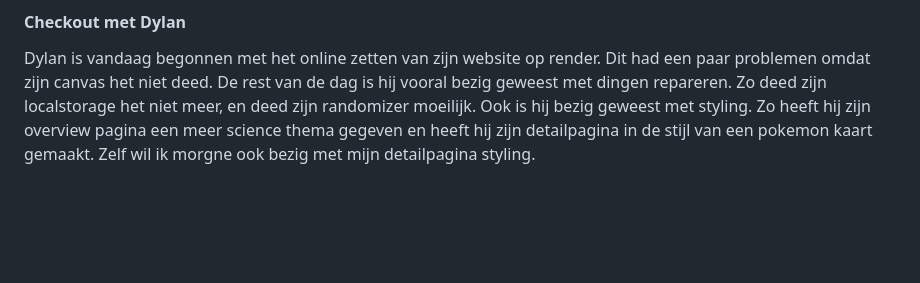
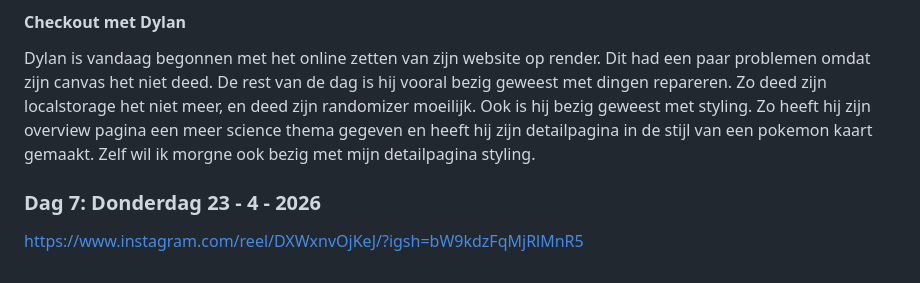
Before and after one commit to Smulvin/Melvin-Web_API, a Markdown page: README.md, the part around the change. GitHub-like rendering; blank space fills up the shorter version.

```diff
--- a/README.md
+++ b/README.md
@@ -256,3 +256,7 @@ In de ochtend begonnen we met een workshop over het online zetten van je website
 
 #### Checkout met Dylan
 Dylan is vandaag begonnen met het online zetten van zijn website op render. Dit had een paar problemen omdat zijn canvas het niet deed. De rest van de dag is hij vooral bezig geweest met dingen repareren. Zo deed zijn localstorage het niet meer, en deed zijn randomizer moeilijk. Ook is hij bezig geweest met styling. Zo heeft hij zijn overview pagina een meer science thema gegeven en heeft hij zijn detailpagina in de stijl van een pokemon kaart gemaakt. Zelf wil ik morgne ook bezig met mijn detailpagina styling.
+
+### Dag 7: Donderdag 23 - 4 - 2026
+
+https://www.instagram.com/reel/DXWxnvOjKeJ/?igsh=bW9kdzFqMjRlMnR5
```
Also changed, not shown: Assets/README_imgs/Dag7_EersteDetailPagina.png (added), 3 other files.
